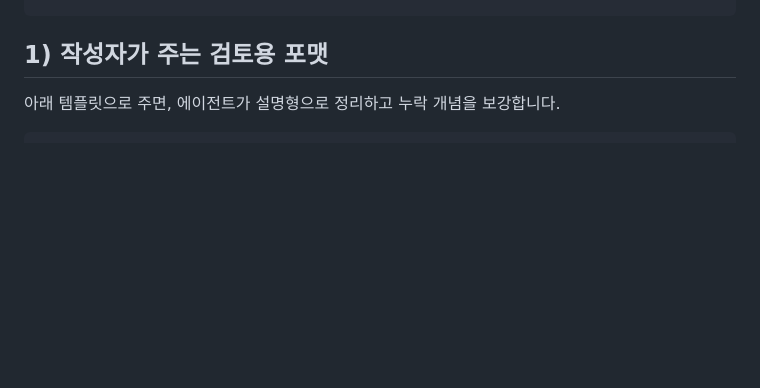
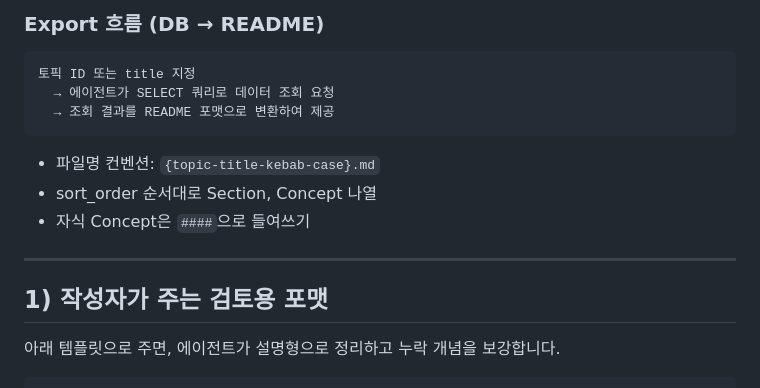
Before and after one commit to mangchhe/ktree, a Markdown page: CONTENT_WORKFLOW.md, the part around one of its changes. GitHub-like rendering; blank space fills up the shorter version.

Commit message:
docs: add README import/export spec to CONTENT_WORKFLOW

````diff
--- a/CONTENT_WORKFLOW.md
+++ b/CONTENT_WORKFLOW.md
@@ -169,3 +253,17 @@ CREATE TABLE public.concept_revisions_private (
+### Export 흐름 (DB → README)
+
+```
+토픽 ID 또는 title 지정
+  → 에이전트가 SELECT 쿼리로 데이터 조회 요청
+  → 조회 결과를 README 포맷으로 변환하여 제공
+```
+
+- 파일명 컨벤션: `{topic-title-kebab-case}.md`
+- sort_order 순서대로 Section, Concept 나열
+- 자식 Concept은 `####`으로 들여쓰기
+
+---
+
 ## 1) 작성자가 주는 검토용 포맷
 
 아래 템플릿으로 주면, 에이전트가 설명형으로 정리하고 누락 개념을 보강합니다.
````
Also changed, not shown: other parts of CONTENT_WORKFLOW.md (+84 -0 lines).
